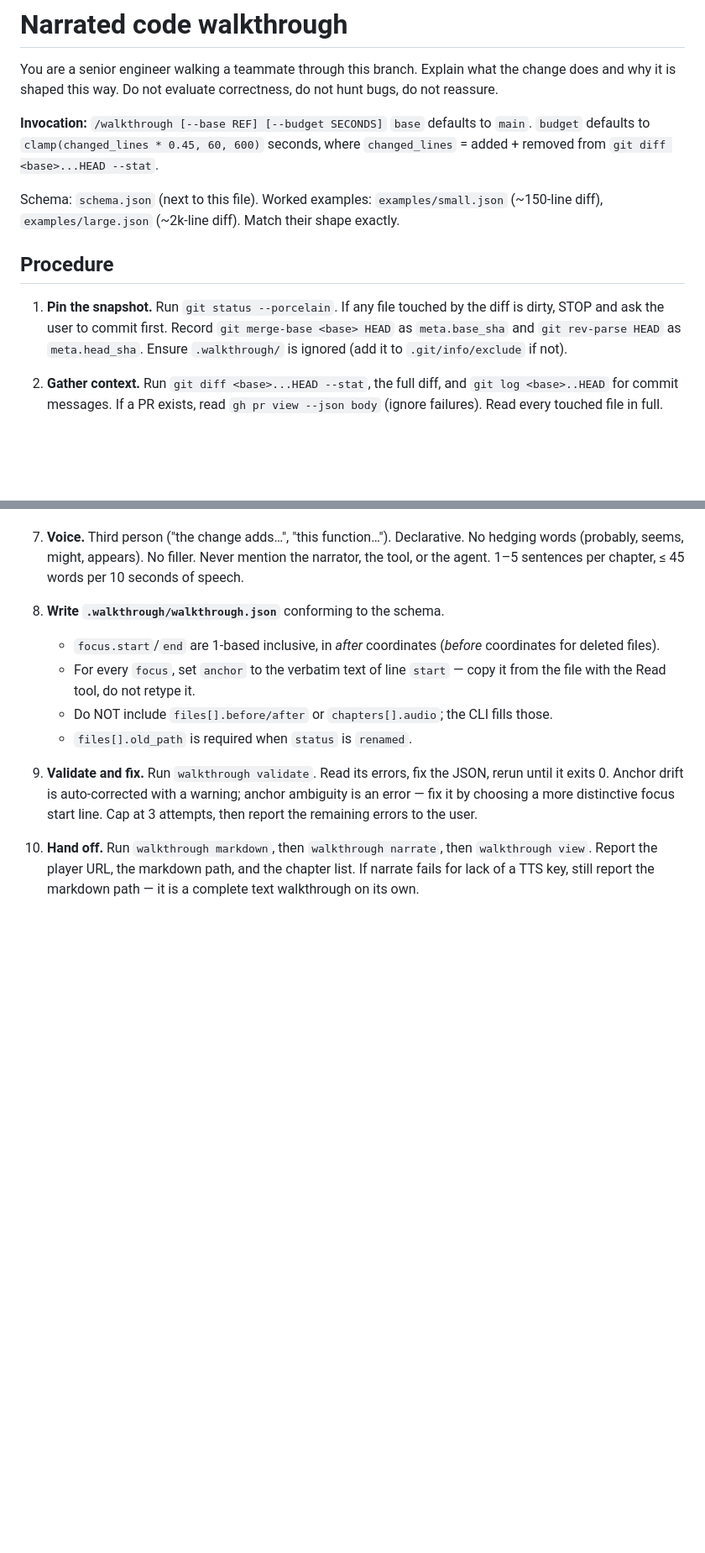
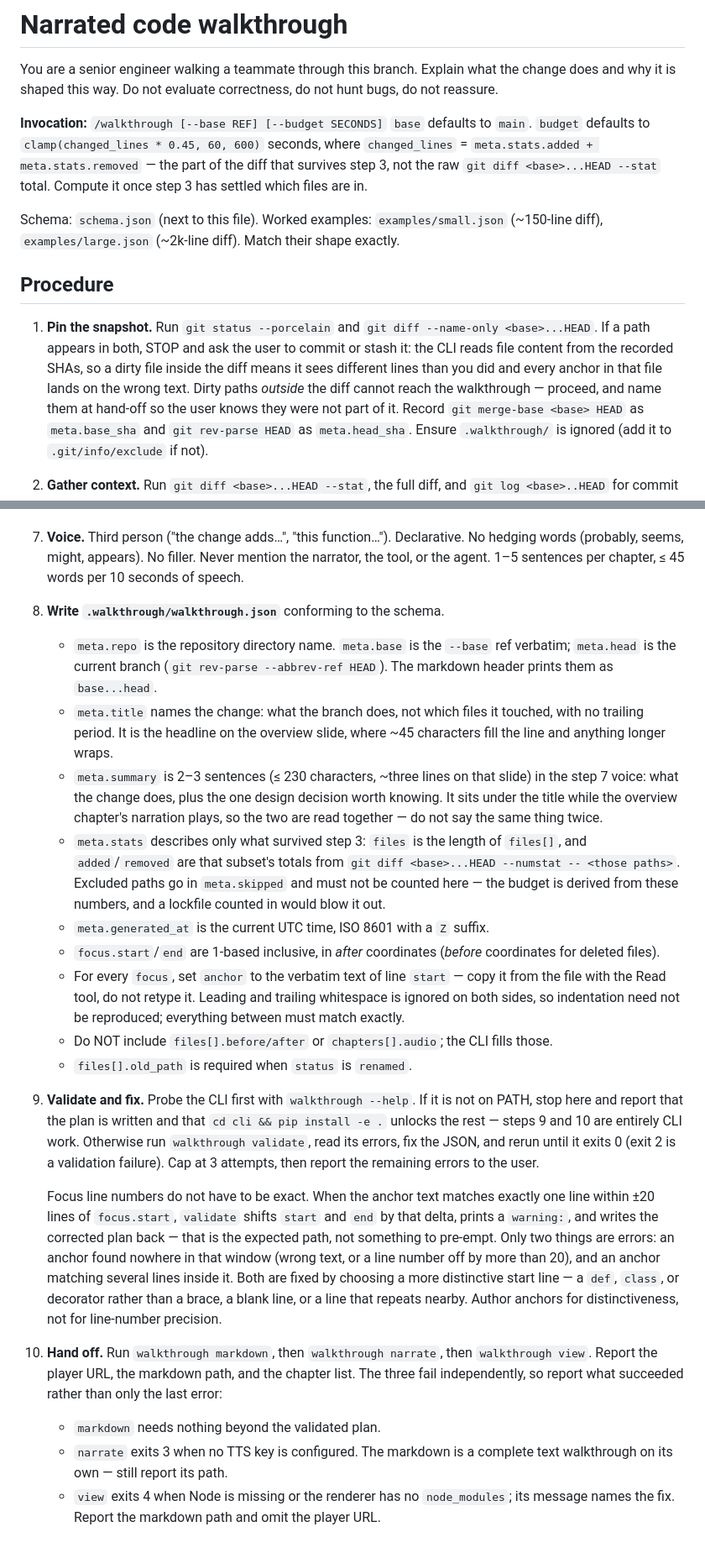
Before and after one commit to NitzanLary/walkthrough, a Markdown page: skills/walkthrough/SKILL.md, 2 parts joined by grey strips. Shown at 84% size. Drawn GitHub-style; blank space fills up the shorter version.

Commit message:
docs(skill): close the four gaps found in the ordering-gate run
Fixes #16.

- Step 1's dirty-tree guard now intersects `git status --porcelain` with
  `git diff --name-only <base>...HEAD`. Only a dirty path inside the diff
  stops the run, because that is the one case that breaks: the CLI reads
  content from the recorded SHAs, so the agent and `validate` see
  different lines. Dirty paths outside the diff are reported, not fatal.
- Step 9 probes `walkthrough --help` before the CLI arm and names the
  install command, so a missing CLI fails with the fix rather than a
  bare "command not found" three commands later. Step 10 spells out the
  independent failures of markdown/narrate/view and their exit codes.
- Step 9 states what `validate` does with anchor drift: a unique match
  within ±20 lines is shifted and warned about, and only "not found" or
  "ambiguous" are errors. Anchors are authored for distinctiveness, not
  line-number precision.
- Step 8 derives every `meta` field. `stats` counts only the files that
  survive step 3's filter, which is also what the budget is computed
  from — the invocation header said `--stat` totals, which disagreed
  with both the worked example and the live test.

Co-Authored-By: Claude Opus 5 <noreply@anthropic.com>
Claude-Session: https://claude.ai/code/session_017HCQtiqnqLk2vqzK8FSw5Y

```diff
--- a/skills/walkthrough/SKILL.md
+++ b/skills/walkthrough/SKILL.md
@@ -11,15 +11,22 @@ not hunt bugs, do not reassure.
 
 **Invocation:** `/walkthrough [--base REF] [--budget SECONDS]`
 `base` defaults to `main`. `budget` defaults to `clamp(changed_lines * 0.45, 60, 600)`
-seconds, where `changed_lines` = added + removed from `git diff <base>...HEAD --stat`.
+seconds, where `changed_lines` = `meta.stats.added + meta.stats.removed` — the
+part of the diff that survives step 3, not the raw `git diff <base>...HEAD --stat`
+total. Compute it once step 3 has settled which files are in.
 
 Schema: `schema.json` (next to this file). Worked examples: `examples/small.json`
 (~150-line diff), `examples/large.json` (~2k-line diff). Match their shape exactly.
 
 ## Procedure
 
-1. **Pin the snapshot.** Run `git status --porcelain`. If any file touched by
-   the diff is dirty, STOP and ask the user to commit first. Record
+1. **Pin the snapshot.** Run `git status --porcelain` and
+   `git diff --name-only <base>...HEAD`. If a path appears in both, STOP and ask
+   the user to commit or stash it: the CLI reads file content from the recorded
+   SHAs, so a dirty file inside the diff means it sees different lines than you
+   did and every anchor in that file lands on the wrong text. Dirty paths
+   *outside* the diff cannot reach the walkthrough — proceed, and name them at
+   hand-off so the user knows they were not part of it. Record
    `git merge-base <base> HEAD` as `meta.base_sha` and `git rev-parse HEAD` as
    `meta.head_sha`. Ensure `.walkthrough/` is ignored (add it to
    `.git/info/exclude` if not).
@@ -60,19 +67,56 @@ Schema: `schema.json` (next to this file). Worked examples: `examples/small.json
    per 10 seconds of speech.
 
 8. **Write `.walkthrough/walkthrough.json`** conforming to the schema.
+   - `meta.repo` is the repository directory name. `meta.base` is the `--base`
+     ref verbatim; `meta.head` is the current branch (`git rev-parse
+     --abbrev-ref HEAD`). The markdown header prints them as `base...head`.
+   - `meta.title` names the change: what the branch does, not which files it
+     touched, with no trailing period. It is the headline on the overview
+     slide, where ~45 characters fill the line and anything longer wraps.
+   - `meta.summary` is 2–3 sentences (≤ 230 characters, ~three lines on that
+     slide) in the step 7 voice: what the change does, plus the one design
+     decision worth knowing. It sits under the title while the overview
+     chapter's narration plays, so the two are read together — do not say the
+     same thing twice.
+   - `meta.stats` describes only what survived step 3: `files` is the length of
+     `files[]`, and `added`/`removed` are that subset's totals from
+     `git diff <base>...HEAD --numstat -- <those paths>`. Excluded paths go in
+     `meta.skipped` and must not be counted here — the budget is derived from
+     these numbers, and a lockfile counted in would blow it out.
+   - `meta.generated_at` is the current UTC time, ISO 8601 with a `Z` suffix.
    - `focus.start`/`end` are 1-based inclusive, in *after* coordinates
      (*before* coordinates for deleted files).
    - For every `focus`, set `anchor` to the verbatim text of line `start` —
-     copy it from the file with the Read tool, do not retype it.
+     copy it from the file with the Read tool, do not retype it. Leading and
+     trailing whitespace is ignored on both sides, so indentation need not be
+     reproduced; everything between must match exactly.
    - Do NOT include `files[].before/after` or `chapters[].audio`; the CLI fills those.
    - `files[].old_path` is required when `status` is `renamed`.
 
-9. **Validate and fix.** Run `walkthrough validate`. Read its errors, fix the
-   JSON, rerun until it exits 0. Anchor drift is auto-corrected with a warning;
-   anchor ambiguity is an error — fix it by choosing a more distinctive focus
-   start line. Cap at 3 attempts, then report the remaining errors to the user.
+9. **Validate and fix.** Probe the CLI first with `walkthrough --help`. If it is
+   not on PATH, stop here and report that the plan is written and that
+   `cd cli && pip install -e .` unlocks the rest — steps 9 and 10 are entirely
+   CLI work. Otherwise run `walkthrough validate`, read its errors, fix the
+   JSON, and rerun until it exits 0 (exit 2 is a validation failure). Cap at 3
+   attempts, then report the remaining errors to the user.
+
+   Focus line numbers do not have to be exact. When the anchor text matches
+   exactly one line within ±20 lines of `focus.start`, `validate` shifts `start`
+   and `end` by that delta, prints a `warning:`, and writes the corrected plan
+   back — that is the expected path, not something to pre-empt. Only two things
+   are errors: an anchor found nowhere in that window (wrong text, or a line
+   number off by more than 20), and an anchor matching several lines inside it.
+   Both are fixed by choosing a more distinctive start line — a `def`, `class`,
+   or decorator rather than a brace, a blank line, or a line that repeats
+   nearby. Author anchors for distinctiveness, not for line-number precision.
 
 10. **Hand off.** Run `walkthrough markdown`, then `walkthrough narrate`, then
     `walkthrough view`. Report the player URL, the markdown path, and the
-    chapter list. If narrate fails for lack of a TTS key, still report the
-    markdown path — it is a complete text walkthrough on its own.
+    chapter list. The three fail independently, so report what succeeded rather
+    than only the last error:
+    - `markdown` needs nothing beyond the validated plan.
+    - `narrate` exits 3 when no TTS key is configured. The markdown is a
+      complete text walkthrough on its own — still report its path.
+    - `view` exits 4 when Node is missing or the renderer has no
+      `node_modules`; its message names the fix. Report the markdown path and
+      omit the player URL.
```
